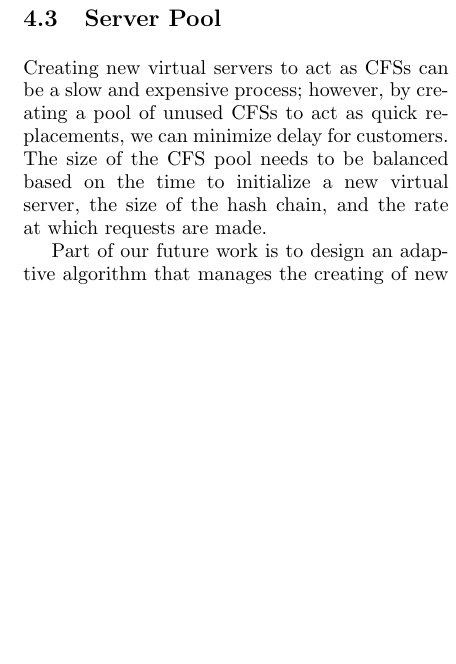
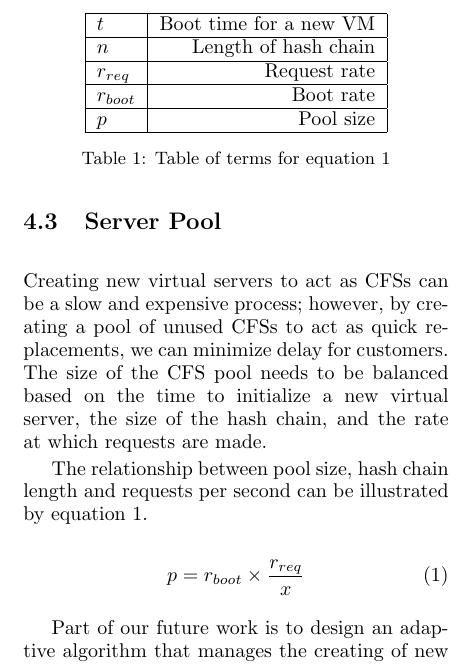
Before and after one commit to gautamk/css539, a LaTeX document (final_paper/final_paper.tex): part of one column of page 6 of 11, cut at the place of the change, the shorter picture padded with empty space. Compiled offline with pdfLaTeX.

Commit message:
updated equation and table for pool size.  still needs commentary

```diff
--- a/final_paper/final_paper.tex
+++ b/final_paper/final_paper.tex
@@ -221,11 +221,35 @@ Our testing environment was based in AWS. The CTA was a pool of EC2 machines beh
 \subsection{Server Pool}
 
 Creating new virtual servers to act as CFSs can be a slow and expensive process; however, by creating a pool of unused CFSs to act as quick replacements, we can minimize delay for customers. The size of the CFS pool needs to be balanced based on the time to initialize a new virtual server, the size of the hash chain, and the rate at which requests are made.
-%The relationship between pool size, hash chain length and requests per second can be illustrated by the following equation
 
-% \[
-%	 \frac{T}{P} = ( \frac{X}{R} =  \frac{Br}{P} )
-% \]
+The relationship between pool size, hash chain length and requests per second can be illustrated by equation \ref{eq:poolsize}.
+
+\begin{table}
+
+
+\begin{center}
+	\begin{tabular}{ | l | r |}
+		\hline
+		$t$ & Boot time for a new VM \\ \hline
+		$n$ & Length of hash chain \\ \hline
+		$r_{req}$ & Request rate  \\ \hline
+		$r_{boot}$ & Boot rate  \\ \hline
+		$p$ & Pool size  \\
+		\hline
+
+	\end{tabular}
+
+	\label{tab:terms}
+\end{center}
+\caption{Table of terms for equation \ref{eq:poolsize}}
+\end{table}
+
+\begin{equation}
+ p = r_{boot} \times \frac{r_{req}}{x}
+ \label{eq:poolsize}
+\end{equation}
+
+
 
 
 Part of our future work is to design an adaptive algorithm that manages the creating of new VMs based on learned traffic patterns.
```
